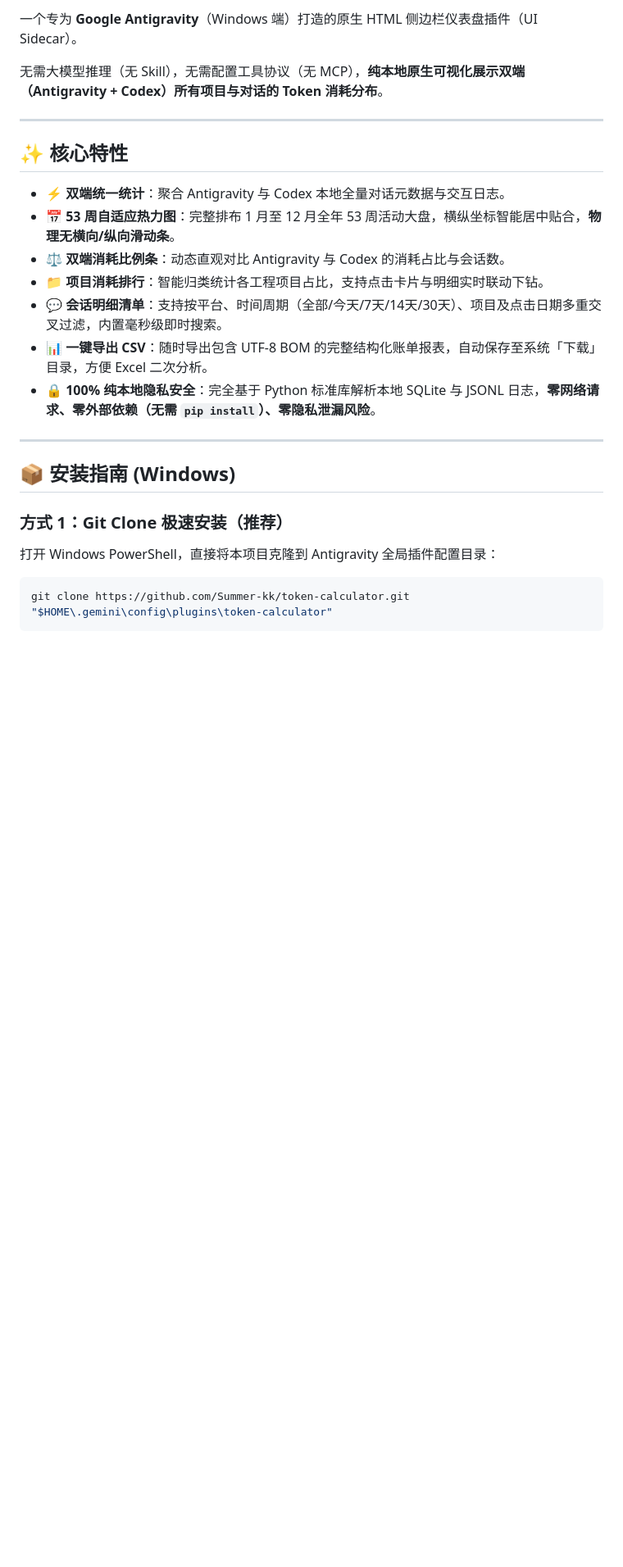
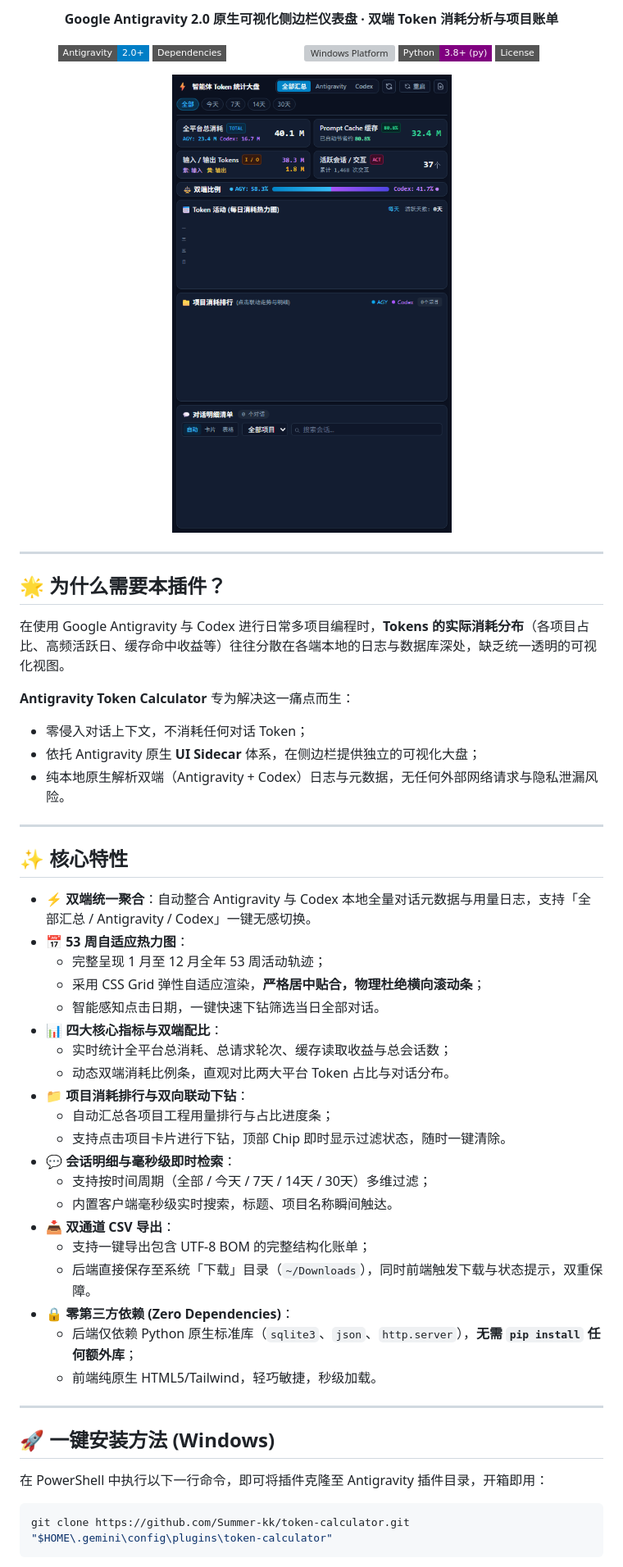
Before and after one commit to Summer-kk/antigravity-token-calculator, a Markdown page: README.md, the part around one of its changes. Shown at 82% size. Rendered like a GitHub page; pictures changed too: assets/preview.png (added); badges without logos; blank space fills up the shorter version; grey boxes are pictures that could not be loaded.

````diff
--- a/README.md
+++ b/README.md
@@ -8,27 +6,61 @@
 
-一个专为 **Google Antigravity**（Windows 端）打造的原生 HTML 侧边栏仪表盘插件（UI Sidecar）。
+<p align="center">
+  <b>Google Antigravity 2.0 原生可视化侧边栏仪表盘 · 双端 Token 消耗分析与项目账单</b>
+</p>
 
-无需大模型推理（无 Skill），无需配置工具协议（无 MCP），**纯本地原生可视化展示双端（Antigravity + Codex）所有项目与对话的 Token 消耗分布**。
+<p align="center">
+  <img src="https://img.shields.io/badge/Antigravity-2.0+-blue?style=flat-square" alt="Antigravity 2.0+">
+  <img src="https://img.shields.io/badge/Dependencies-0%20(Pure%20Stdlib)-emerald?style=flat-square" alt="Zero Dependencies">
+  <img src="https://img.shields.io/badge/Platform-Windows%20(10%2F11)-sky?style=flat-square" alt="Windows Platform">
+  <img src="https://img.shields.io/badge/Python-3.8+%20(py)-purple?style=flat-square" alt="Python py launcher">
+  <img src="https://img.shields.io/badge/License-MIT-amber?style=flat-square" alt="License">
+</p>
+
+<p align="center">
+  <img src="assets/preview.png" alt="Antigravity Token Calculator Preview" width="480" />
+</p>
+
+---
+
+## 🌟 为什么需要本插件？
+
+在使用 Google Antigravity 与 Codex 进行日常多项目编程时，**Tokens 的实际消耗分布**（各项目占比、高频活跃日、缓存命中收益等）往往分散在各端本地的日志与数据库深处，缺乏统一透明的可视化视图。
+
+**Antigravity Token Calculator** 专为解决这一痛点而生：
+- 零侵入对话上下文，不消耗任何对话 Token；
+- 依托 Antigravity 原生 **UI Sidecar** 体系，在侧边栏提供独立的可视化大盘；
+- 纯本地原生解析双端（Antigravity + Codex）日志与元数据，无任何外部网络请求与隐私泄漏风险。
 
 ---
 
 ## ✨ 核心特性
 
-- ⚡ **双端统一统计**：聚合 Antigravity 与 Codex 本地全量对话元数据与交互日志。
-- 📅 **53 周自适应热力图**：完整排布 1 月至 12 月全年 53 周活动大盘，横纵坐标智能居中贴合，**物理无横向/纵向滑动条**。
-- ⚖️ **双端消耗比例条**：动态直观对比 Antigravity 与 Codex 的消耗占比与会话数。
-- 📁 **项目消耗排行**：智能归类统计各工程项目占比，支持点击卡片与明细实时联动下钻。
-- 💬 **会话明细清单**：支持按平台、时间周期（全部/今天/7天/14天/30天）、项目及点击日期多重交叉过滤，内置毫秒级即时搜索。
-- 📊 **一键导出 CSV**：随时导出包含 UTF-8 BOM 的完整结构化账单报表，自动保存至系统「下载」目录，方便 Excel 二次分析。
-- 🔒 **100% 纯本地隐私安全**：完全基于 Python 标准库解析本地 SQLite 与 JSONL 日志，**零网络请求、零外部依赖（无需 `pip install`）、零隐私泄漏风险**。
+- ⚡ **双端统一聚合**：自动整合 Antigravity 与 Codex 本地全量对话元数据与用量日志，支持「全部汇总 / Antigravity / Codex」一键无感切换。
+- 📅 **53 周自适应热力图**：
+  - 完整呈现 1 月至 12 月全年 53 周活动轨迹；
+  - 采用 CSS Grid 弹性自适应渲染，**严格居中贴合，物理杜绝横向滚动条**；
+  - 智能感知点击日期，一键快速下钻筛选当日全部对话。
+- 📊 **四大核心指标与双端配比**：
+  - 实时统计全平台总消耗、总请求轮次、缓存读取收益与总会话数；
+  - 动态双端消耗比例条，直观对比两大平台 Token 占比与对话分布。
+- 📁 **项目消耗排行与双向联动下钻**：
+  - 自动汇总各项目工程用量排行与占比进度条；
+  - 支持点击项目卡片进行下钻，顶部 Chip 即时显示过滤状态，随时一键清除。
+- 💬 **会话明细与毫秒级即时检索**：
+  - 支持按时间周期（全部 / 今天 / 7天 / 14天 / 30天）多维过滤；
+  - 内置客户端毫秒级实时搜索，标题、项目名称瞬间触达。
+- 📥 **双通道 CSV 导出**：
+  - 支持一键导出包含 UTF-8 BOM 的完整结构化账单；
+  - 后端直接保存至系统「下载」目录（`~/Downloads`），同时前端触发下载与状态提示，双重保障。
+- 🔒 **零第三方依赖 (Zero Dependencies)**：
+  - 后端仅依赖 Python 原生标准库（`sqlite3`、`json`、`http.server`），**无需 `pip install` 任何额外库**；
+  - 前端纯原生 HTML5/Tailwind，轻巧敏捷，秒级加载。
 
 ---
 
-## 📦 安装指南 (Windows)
+## 🚀 一键安装方法 (Windows)
 
-### 方式 1：Git Clone 极速安装（推荐）
-
-打开 Windows PowerShell，直接将本项目克隆到 Antigravity 全局插件配置目录：
+在 PowerShell 中执行以下一行命令，即可将插件克隆至 Antigravity 插件目录，开箱即用：
 
 ```powershell
 git clone https://github.com/Summer-kk/token-calculator.git "$HOME\.gemini\config\plugins\token-calculator"
````
Also changed, not shown: other parts of README.md (+40 -44 lines), rules/AGENTS.md (+3 -3 lines), 8 other files.
